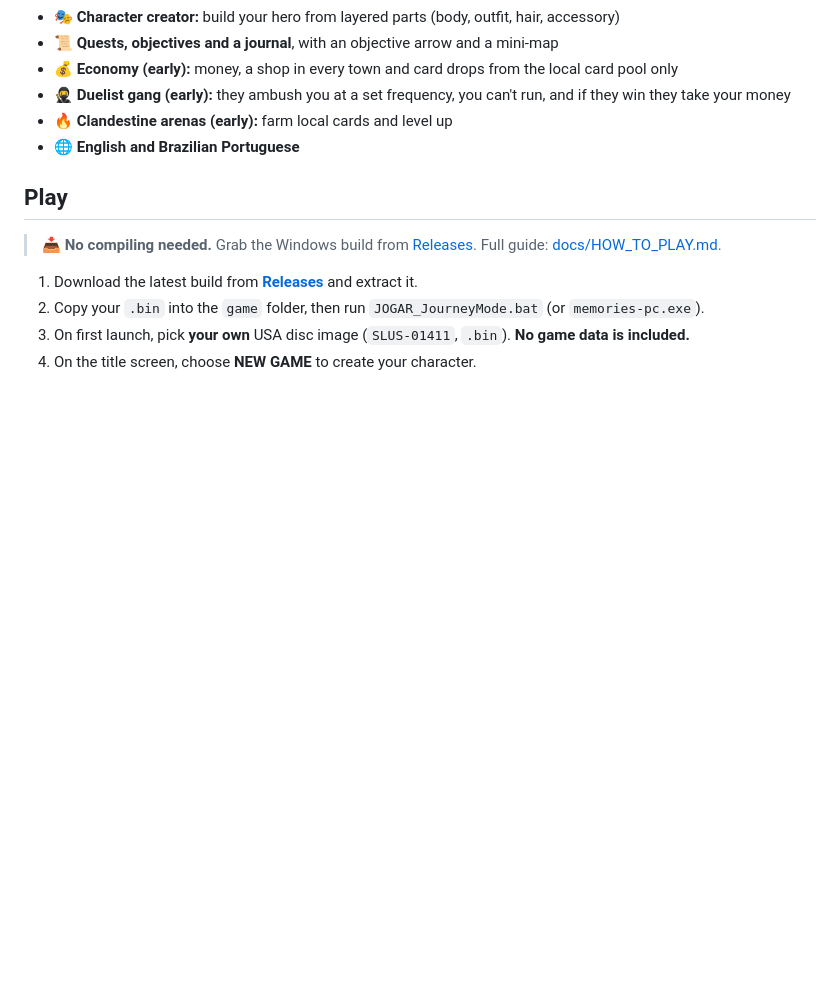
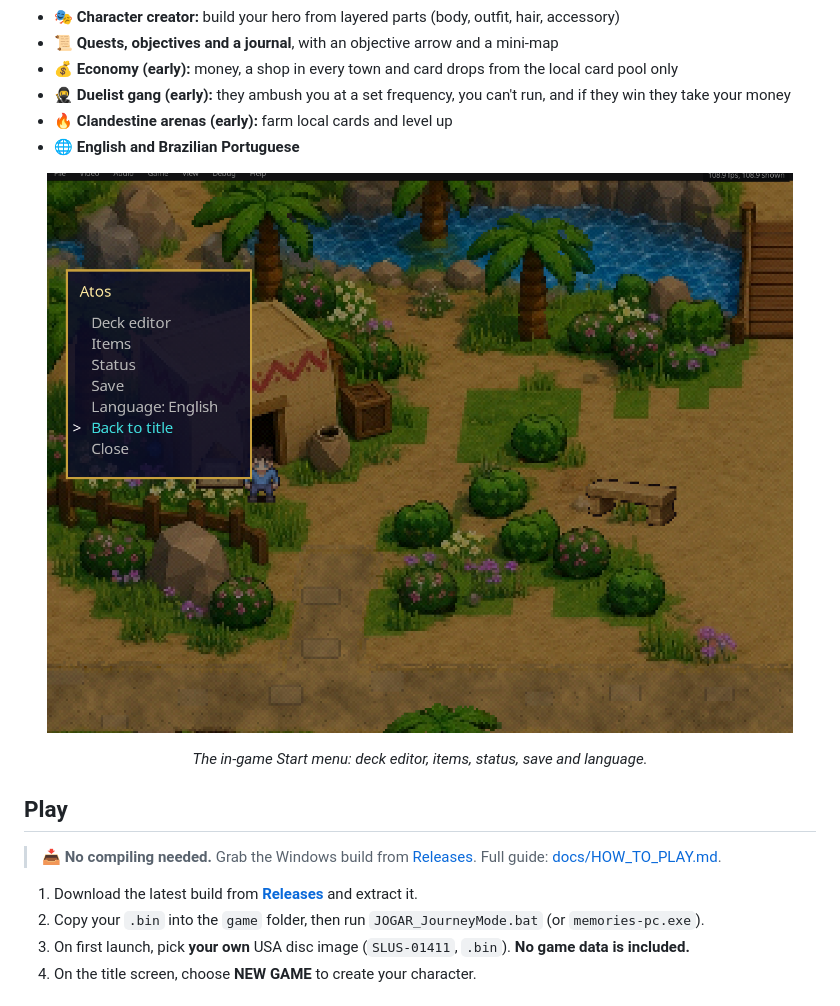
Before and after one commit to omagodev/forbidden-memories-journey-mode, a Markdown page: README.md, the part around the change. Rendered like a GitHub page; pictures changed too: docs/media/start_menu.png (added); blank space fills up the shorter version.

```diff
--- a/README.md
+++ b/README.md
@@ -97,6 +97,14 @@ That is more than **250 million** possible combinations (6 × 2 × 21 × 10 × 1
 - 🔥 **Clandestine arenas (early):** farm local cards and level up
 - 🌐 **English and Brazilian Portuguese**
 
+<div align="center">
+
+![The in-game Start menu: deck editor, items, status, save and language.](docs/media/start_menu.png)
+
+*The in-game Start menu: deck editor, items, status, save and language.*
+
+</div>
+
 ## Play
 
 > 📥 **No compiling needed.** Grab the Windows build from [Releases](https://github.com/omagodev/forbidden-memories-journey-mode/releases/latest). Full guide: [docs/HOW_TO_PLAY.md](docs/HOW_TO_PLAY.md).
```
Also changed, not shown: README.pt-BR.md (+8 -0 lines).
